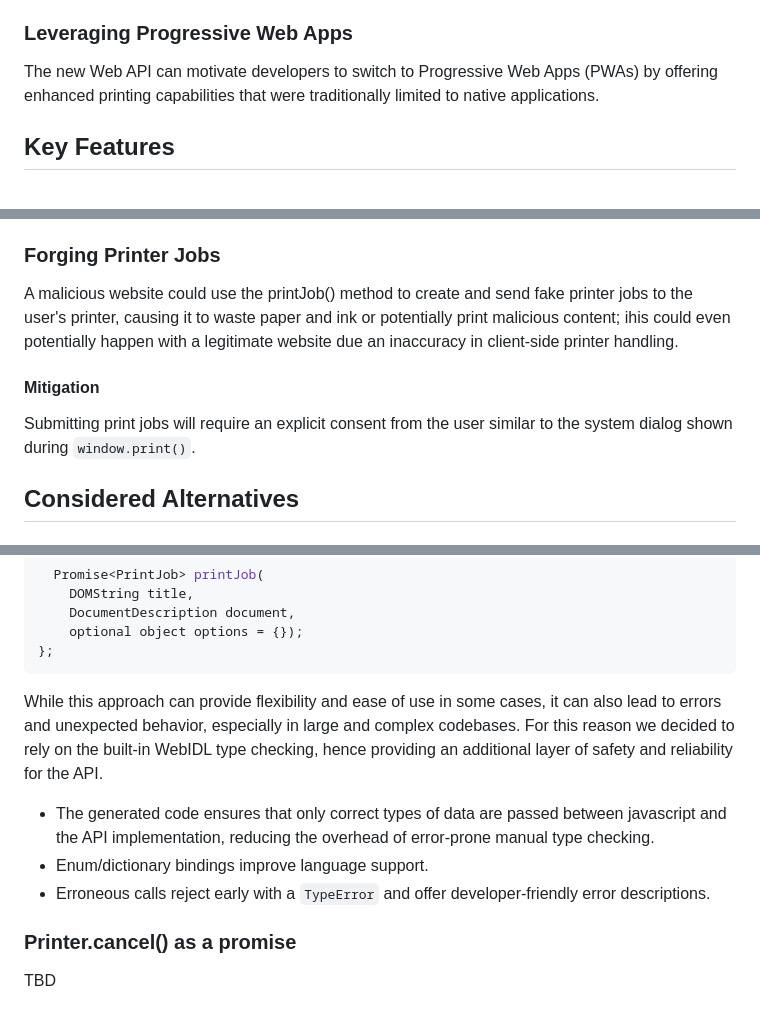
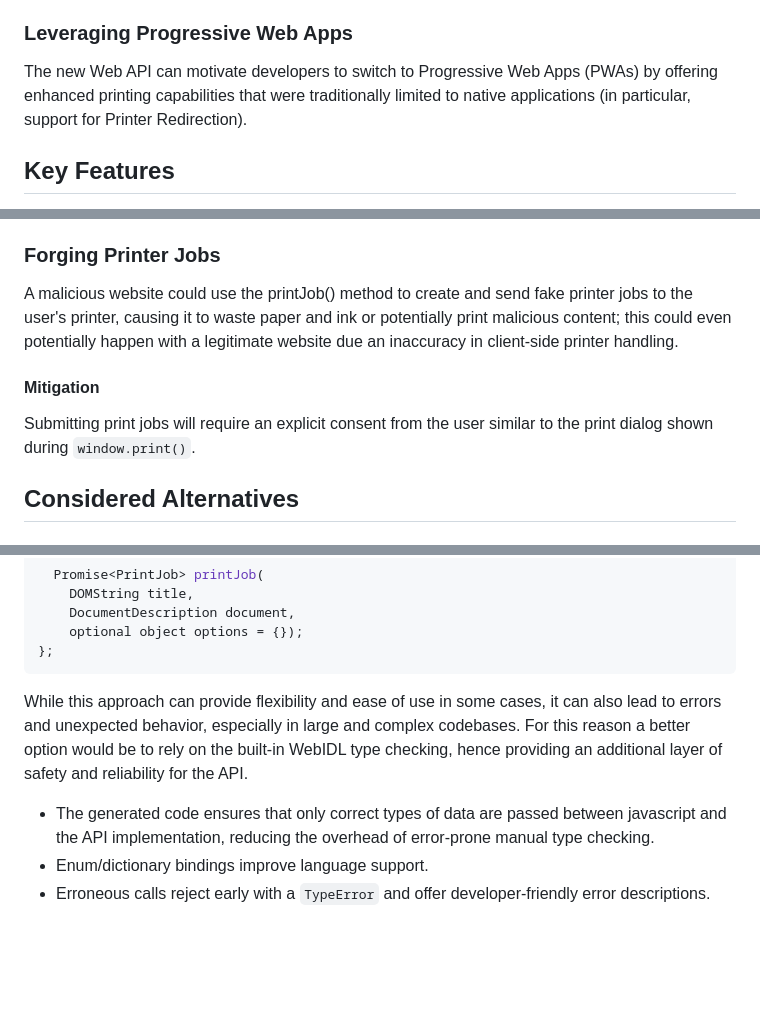
Before and after one commit to WICG/web-printing, a Markdown page: README.md, 3 parts joined by grey strips. Rendered like a GitHub page; blank space fills up the shorter version.

Commit message:
Minor explainer fixes

````diff
--- a/README.md
+++ b/README.md
@@ -15,7 +15,7 @@ The explainer outlines the motivating use cases for the API, its key features, a
 While `window.print()` is a basic function that triggers the browser's default print dialog, the `navigator.printing` API provides a more comprehensive set of methods and options for querying local printers, submitting print jobs with customization options, managing print jobs, and customizing print workflows. This extended functionality allows developers to have more control over the printing process and enables advanced use cases, such as printing specific pages or sections of a document, setting print options like paper size and orientation, and monitoring the status of print jobs.
 
 ### Leveraging Progressive Web Apps
-The new Web API can motivate developers to switch to Progressive Web Apps (PWAs) by offering enhanced printing capabilities that were traditionally limited to native applications.
+The new Web API can motivate developers to switch to Progressive Web Apps (PWAs) by offering enhanced printing capabilities that were traditionally limited to native applications (in particular, support for Printer Redirection).
 
 ## Key Features
 The API primarily focuses on listing local printers and their capabilities and sending print jobs to them.
@@ -358,10 +358,10 @@ A basic precaution is to introduce a new permissions-policy called `"printing"`
 A more sophisticated approach would include creating a permissions surface resembling those for camera/microphone and prompting the user whether an origin should be granted access to local printers.
 
 ### Forging Printer Jobs
-A malicious website could use the printJob() method to create and send fake printer jobs to the user's printer, causing it to waste paper and ink or potentially print malicious content; ihis could even potentially happen with a legitimate website due an inaccuracy in client-side printer handling.
+A malicious website could use the printJob() method to create and send fake printer jobs to the user's printer, causing it to waste paper and ink or potentially print malicious content; this could even potentially happen with a legitimate website due an inaccuracy in client-side printer handling.
 
 #### Mitigation
-Submitting print jobs will require an explicit consent from the user similar to the system dialog shown during `window.print()`.
+Submitting print jobs will require an explicit consent from the user similar to the print dialog shown during `window.print()`.
 
 ## Considered Alternatives
 
@@ -418,12 +418,7 @@ interface Printer {
 };
 ```
 
-While this approach can provide flexibility and ease of use in some cases, it can also lead to errors and unexpected behavior, especially in large and complex codebases. For this reason we decided to rely on the built-in WebIDL type checking, hence providing an additional layer of safety and reliability for the API.
+While this approach can provide flexibility and ease of use in some cases, it can also lead to errors and unexpected behavior, especially in large and complex codebases. For this reason a better option would be to rely on the built-in WebIDL type checking, hence providing an additional layer of safety and reliability for the API.
 * The generated code ensures that only correct types of data are passed between javascript and the API implementation, reducing the overhead of error-prone manual type checking.
 * Enum/dictionary bindings improve language support.
 * Erroneous calls reject early with a `TypeError` and offer developer-friendly error descriptions.
-
-### Printer.cancel() as a promise
-TBD
-
-###
````
Also changed, not shown: other parts of README.md (+1 -1 lines).
